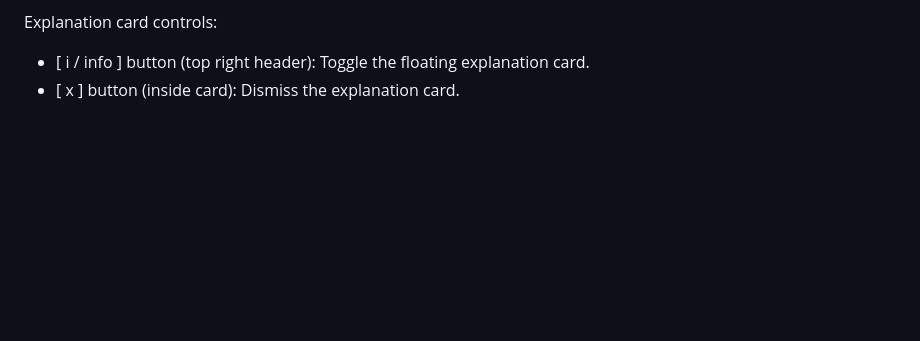
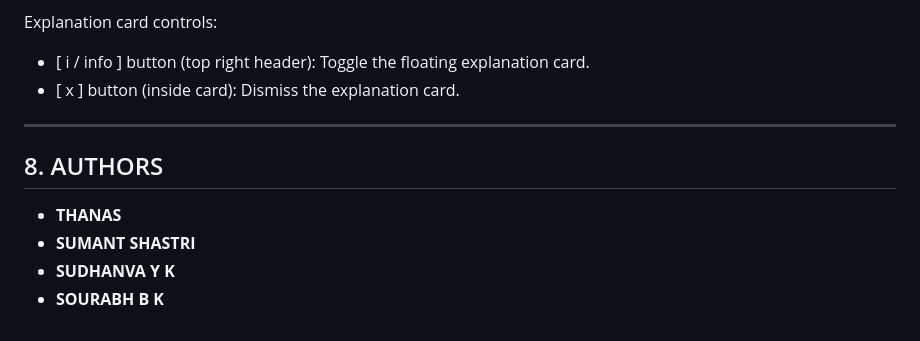
Before and after one commit to Thanas-R/SLATE, a Markdown page: README.md, the part around the change. Drawn GitHub-style; blank space fills up the shorter version.

```diff
--- a/README.md
+++ b/README.md
@@ -287,3 +287,12 @@ streamlit run streamlit_app.py
 Explanation card controls:
 - [ i / info ] button (top right header): Toggle the floating explanation card.
 - [ x ] button (inside card): Dismiss the explanation card.
+
+---
+
+## 8. AUTHORS
+
+- **THANAS**
+- **SUMANT SHASTRI**
+- **SUDHANVA Y K**
+- **SOURABH B K**
```
